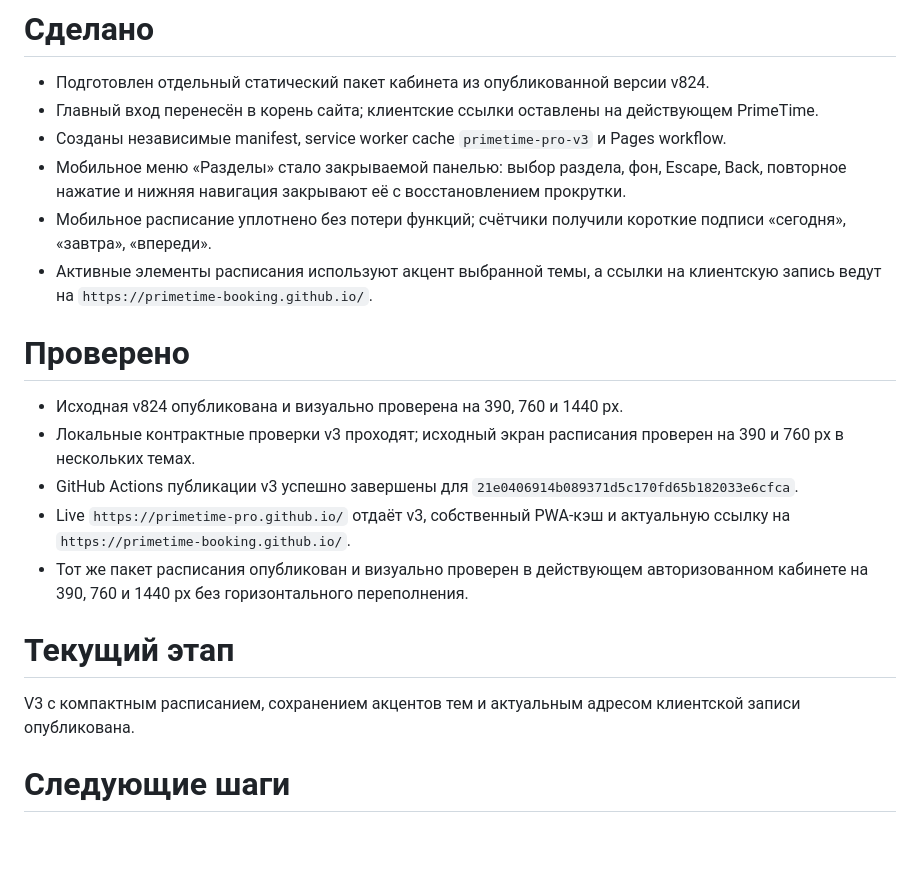
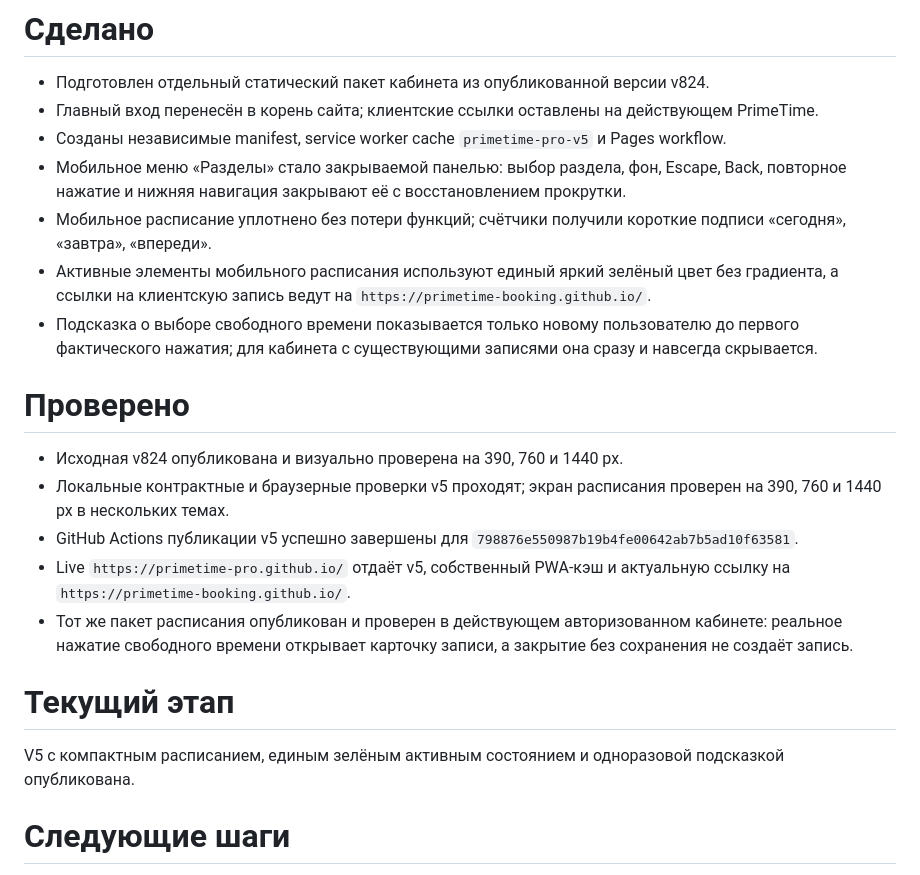
Before and after one commit to primetime-pro/primetime-pro.github.io, a Markdown page: MILESTONE.md, the part around the change. Drawn GitHub-style; blank space fills up the shorter version.

Commit message:
docs: record PrimeTime Pro v5 release

```diff
--- a/MILESTONE.md
+++ b/MILESTONE.md
@@ -6,22 +6,23 @@
 
 - Подготовлен отдельный статический пакет кабинета из опубликованной версии v824.
 - Главный вход перенесён в корень сайта; клиентские ссылки оставлены на действующем PrimeTime.
-- Созданы независимые manifest, service worker cache `primetime-pro-v3` и Pages workflow.
+- Созданы независимые manifest, service worker cache `primetime-pro-v5` и Pages workflow.
 - Мобильное меню «Разделы» стало закрываемой панелью: выбор раздела, фон, Escape, Back, повторное нажатие и нижняя навигация закрывают её с восстановлением прокрутки.
 - Мобильное расписание уплотнено без потери функций; счётчики получили короткие подписи «сегодня», «завтра», «впереди».
-- Активные элементы расписания используют акцент выбранной темы, а ссылки на клиентскую запись ведут на `https://primetime-booking.github.io/`.
+- Активные элементы мобильного расписания используют единый яркий зелёный цвет без градиента, а ссылки на клиентскую запись ведут на `https://primetime-booking.github.io/`.
+- Подсказка о выборе свободного времени показывается только новому пользователю до первого фактического нажатия; для кабинета с существующими записями она сразу и навсегда скрывается.
 
 # Проверено
 
 - Исходная v824 опубликована и визуально проверена на 390, 760 и 1440 px.
-- Локальные контрактные проверки v3 проходят; исходный экран расписания проверен на 390 и 760 px в нескольких темах.
-- GitHub Actions публикации v3 успешно завершены для `21e0406914b089371d5c170fd65b182033e6cfca`.
-- Live `https://primetime-pro.github.io/` отдаёт v3, собственный PWA-кэш и актуальную ссылку на `https://primetime-booking.github.io/`.
-- Тот же пакет расписания опубликован и визуально проверен в действующем авторизованном кабинете на 390, 760 и 1440 px без горизонтального переполнения.
+- Локальные контрактные и браузерные проверки v5 проходят; экран расписания проверен на 390, 760 и 1440 px в нескольких темах.
+- GitHub Actions публикации v5 успешно завершены для `798876e550987b19b4fe00642ab7b5ad10f63581`.
+- Live `https://primetime-pro.github.io/` отдаёт v5, собственный PWA-кэш и актуальную ссылку на `https://primetime-booking.github.io/`.
+- Тот же пакет расписания опубликован и проверен в действующем авторизованном кабинете: реальное нажатие свободного времени открывает карточку записи, а закрытие без сохранения не создаёт запись.
 
 # Текущий этап
 
-V3 с компактным расписанием, сохранением акцентов тем и актуальным адресом клиентской записи опубликована.
+V5 с компактным расписанием, единым зелёным активным состоянием и одноразовой подсказкой опубликована.
 
 # Следующие шаги
 
```
